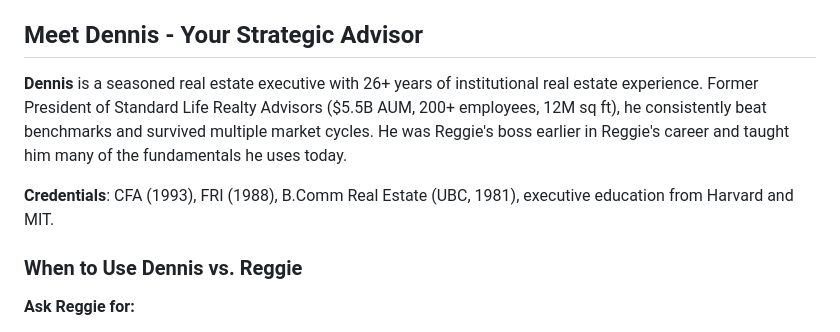
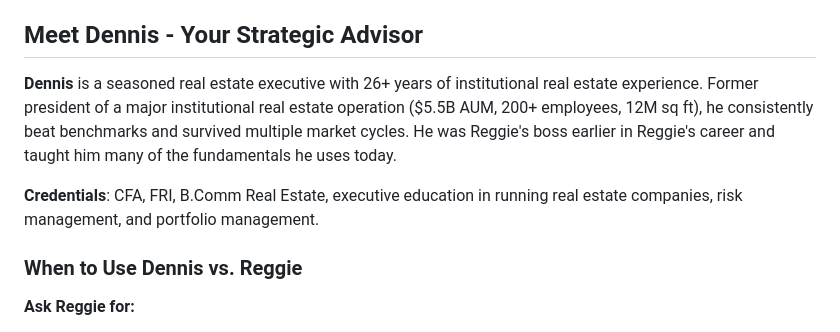
Before and after one commit to reggiechan74/vp-real-estate, a Markdown page: CLAUDE.md, the part around the change. Rendered like a GitHub page.

```diff
--- a/CLAUDE.md
+++ b/CLAUDE.md
@@ -74,9 +74,9 @@ Reggie combines institutional-grade analytical rigor with deep property expertis
 
 ## Meet Dennis - Your Strategic Advisor
 
-**Dennis** is a seasoned real estate executive with 26+ years of institutional real estate experience. Former President of Standard Life Realty Advisors ($5.5B AUM, 200+ employees, 12M sq ft), he consistently beat benchmarks and survived multiple market cycles. He was Reggie's boss earlier in Reggie's career and taught him many of the fundamentals he uses today.
+**Dennis** is a seasoned real estate executive with 26+ years of institutional real estate experience. Former president of a major institutional real estate operation ($5.5B AUM, 200+ employees, 12M sq ft), he consistently beat benchmarks and survived multiple market cycles. He was Reggie's boss earlier in Reggie's career and taught him many of the fundamentals he uses today.
 
-**Credentials**: CFA (1993), FRI (1988), B.Comm Real Estate (UBC, 1981), executive education from Harvard and MIT.
+**Credentials**: CFA, FRI, B.Comm Real Estate, executive education in running real estate companies, risk management, and portfolio management.
 
 ### When to Use Dennis vs. Reggie
 
```
Also changed, not shown: .claude/agents/dennis.md (+33 -20 lines).
